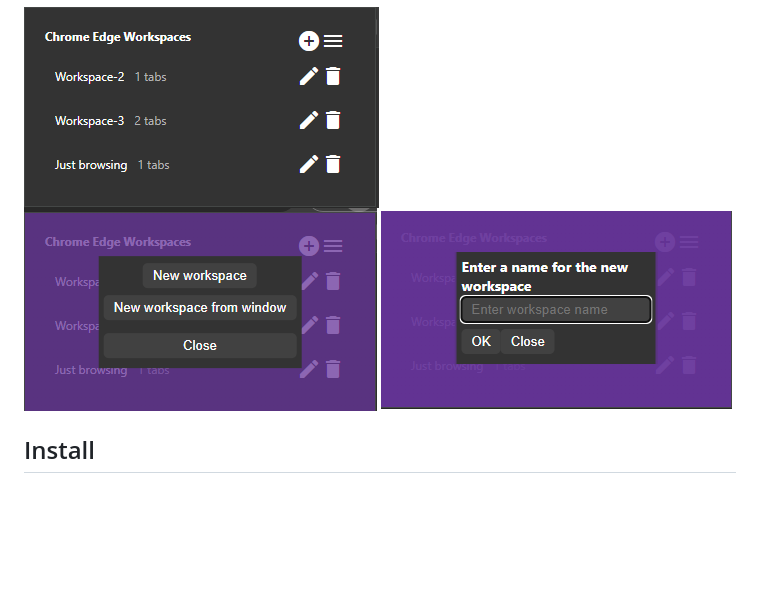
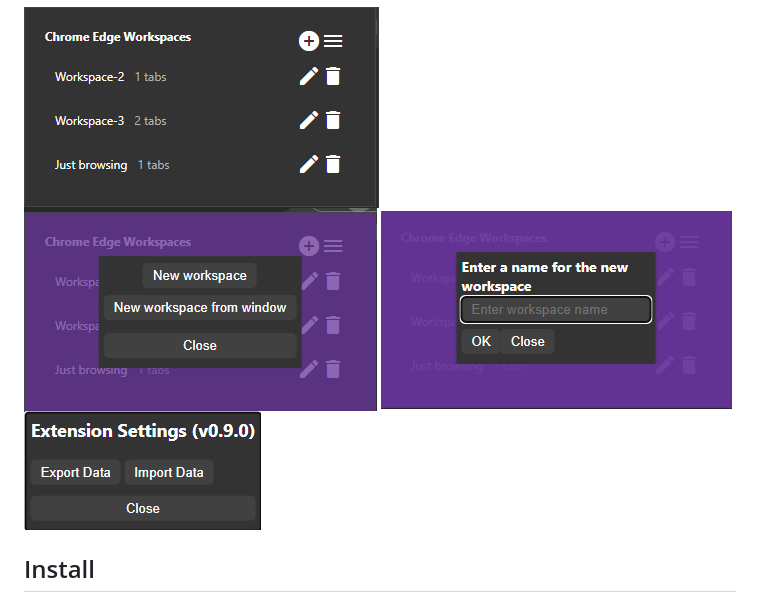
Before and after one commit to Elec0/chrome-edge-workspaces, a Markdown page: README.md, the part around the change. GitHub-like rendering; pictures changed too: images/4-settings-import-export-window.png (added); blank space fills up the shorter version.

Commit message:
Add new screenshot for import/export functionality

```diff
--- a/README.md
+++ b/README.md
@@ -36,8 +36,12 @@
 
 ## Images
 <img src="images/1-main-window.png">
+
 <img src="images/2-new-workspace-dialog.png">
+
 <img src="images/3-new-workspace-dialog-name.png">
+
+<img src="images/4-settings-import-export-window.png">
 
 ## Install
 ### Alpha version
```
